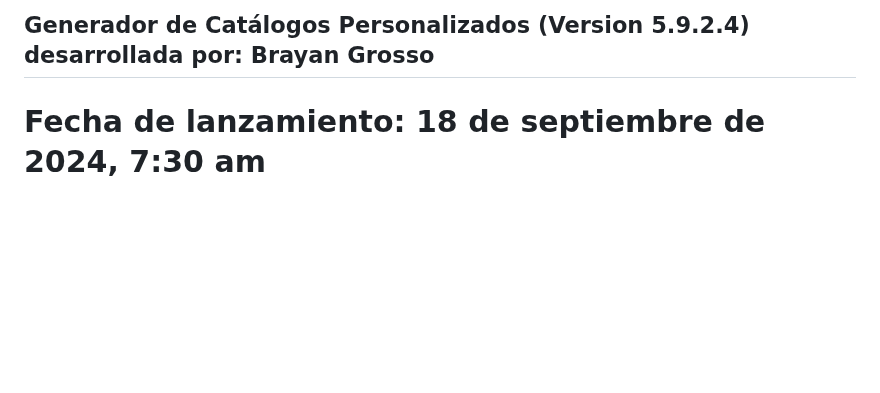
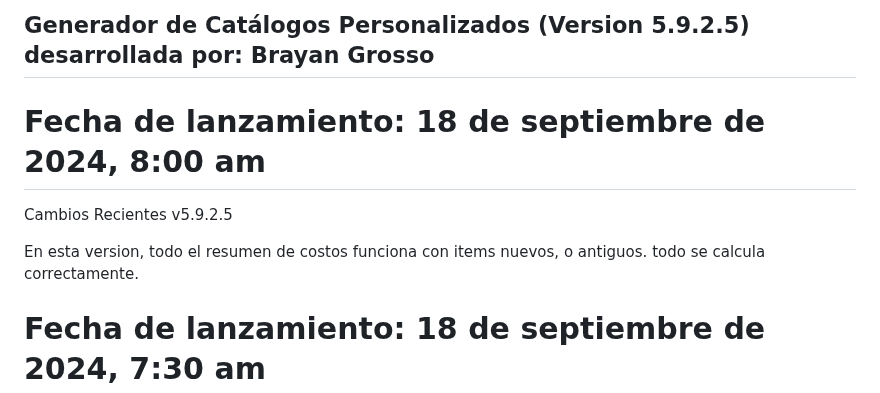
Before and after one commit to Grosso05/Sistema_mockups_web, a Markdown page: README.md, the part around the change. Drawn GitHub-style; blank space fills up the shorter version.

```diff
--- a/README.md
+++ b/README.md
@@ -1,4 +1,11 @@
-## Generador de Catálogos Personalizados (Version 5.9.2.4) desarrollada por: Brayan Grosso
+## Generador de Catálogos Personalizados (Version 5.9.2.5) desarrollada por: Brayan Grosso
+
+# Fecha de lanzamiento: 18 de septiembre de 2024, 8:00 am
+
+Cambios Recientes
+v5.9.2.5
+
+En esta version, todo el resumen de costos funciona con items nuevos, o antiguos. todo se calcula correctamente.
 
 # Fecha de lanzamiento: 18 de septiembre de 2024, 7:30 am
 
```
